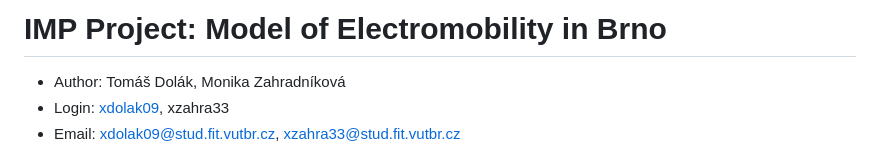
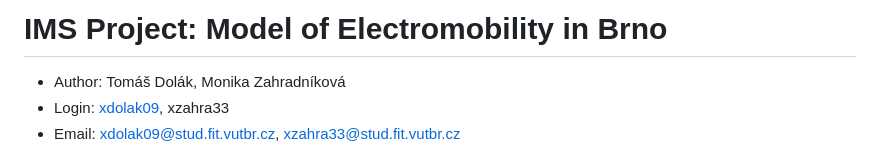
Before and after one commit to Doly02/ims-proj, a Markdown page: README.md, the part around the change. Rendered like a GitHub page.

```diff
--- a/README.md
+++ b/README.md
@@ -1,4 +1,4 @@
-# IMP Project: Model of Electromobility in Brno
+# IMS Project: Model of Electromobility in Brno
 - Author: Tomáš Dolák, Monika Zahradníková
 - Login: [xdolak09](https://www.vut.cz/lide/tomas-dolak-247220), xzahra33
 - Email: <xdolak09@stud.fit.vutbr.cz>, <xzahra33@stud.fit.vutbr.cz>
```
